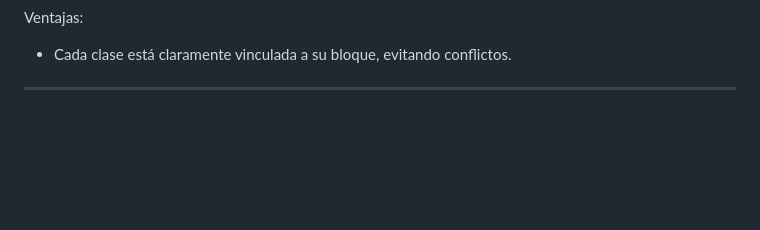
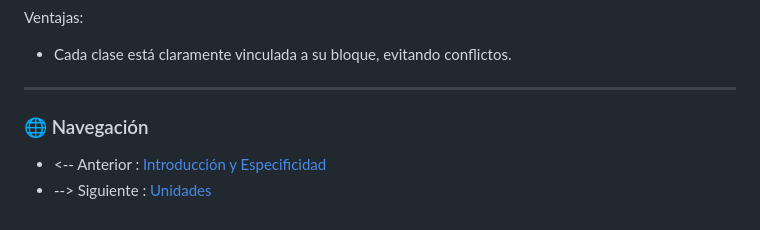
Before and after one commit to Alex-gs22/Curso-HTML--CSS-Y-JavaScript, a Markdown page: CSS/Documentacion/Metodología BEM.md, the part around the change. Drawn GitHub-style; blank space fills up the shorter version.

```diff
--- a/CSS/Documentacion/Metodología BEM.md
+++ b/CSS/Documentacion/Metodología BEM.md
@@ -158,3 +158,8 @@ Ventajas:
 - Cada clase está claramente vinculada a su bloque, evitando conflictos.
 
 ---
+
+### 🌐 Navegación
+
+- <-- Anterior : [Introducción y Especificidad](Introducción%20y%20Especificidad.md)
+- --> Siguiente : [Unidades](Unidades.md)
```
